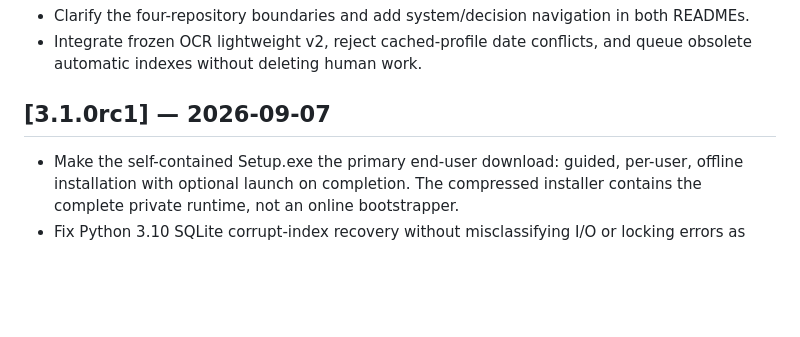
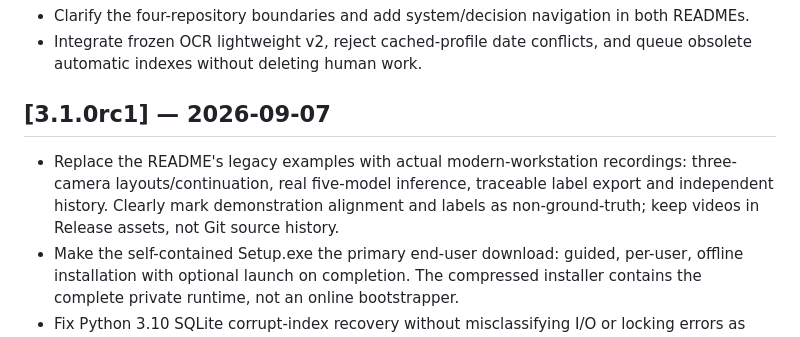
Before and after one commit to zxq309/COWMATA-Pro, a Markdown page: CHANGELOG.md, the part around the change. Drawn GitHub-style; blank space fills up the shorter version.

```diff
--- a/CHANGELOG.md
+++ b/CHANGELOG.md
@@ -19,6 +19,7 @@ All notable changes to COWMATA Tail-Ring Annotator are documented here.
 
 ## [3.1.0rc1] — 2026-09-07
 
+- Replace the README's legacy examples with actual modern-workstation recordings: three-camera layouts/continuation, real five-model inference, traceable label export and independent history. Clearly mark demonstration alignment and labels as non-ground-truth; keep videos in Release assets, not Git source history.
 - Make the self-contained Setup.exe the primary end-user download: guided, per-user, offline installation with optional launch on completion. The compressed installer contains the complete private runtime, not an online bootstrapper.
 - Fix Python 3.10 SQLite corrupt-index recovery without misclassifying I/O or locking errors as corruption; preserve original recordings and human annotations.
 - Batch modern multiview geometry updates without replacing native video handles or changing the shared playhead.
```
Also changed, not shown: README.md (+12 -20 lines), README.zh-CN.md (+11 -19 lines), docs/live-demos.md (added, +14 -0 lines), assets/screenshots/candidates-live.jpg (added), assets/screenshots/history-live.jpg (added), assets/screenshots/labels-live.jpg (added), assets/screenshots/multiview-live.jpg (added), assets/screenshots/workspace-live.jpg (added), 1 other file.
